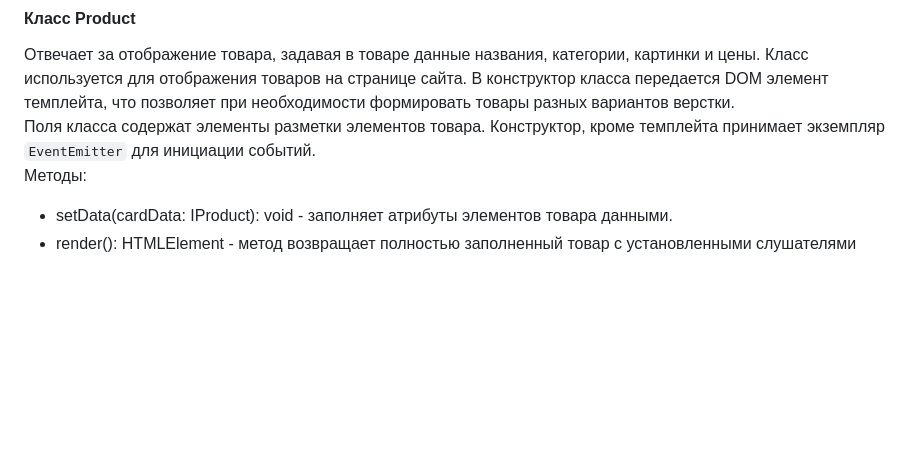
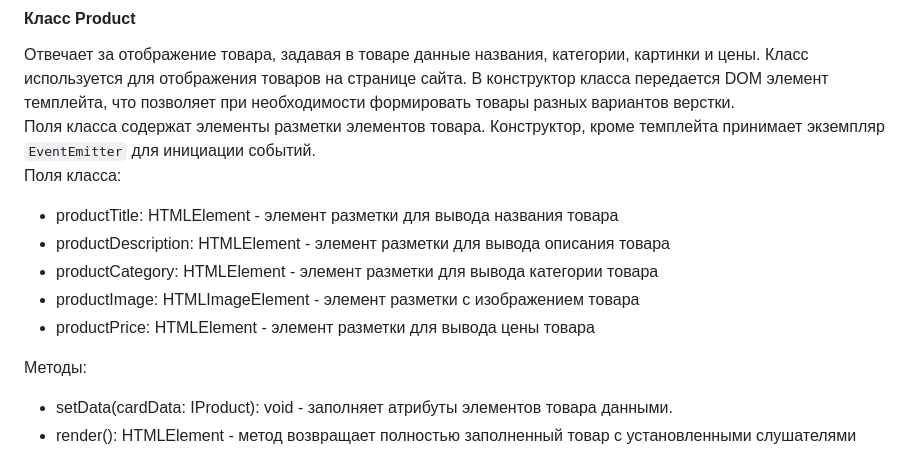
Before and after one commit to Vesterino/web-larek-frontend, a Markdown page: README.md, the part around the change. GitHub-like rendering; blank space fills up the shorter version.

Commit message:
change in the category of view fields

```diff
--- a/README.md
+++ b/README.md
@@ -201,6 +201,13 @@ interface IOrderData {
 #### Класс Product
 Отвечает за отображение товара, задавая в товаре данные названия, категории, картинки и цены. Класс используется для отображения товаров на странице сайта. В конструктор класса передается DOM элемент темплейта, что позволяет при необходимости формировать товары разных вариантов верстки.\
 Поля класса содержат элементы разметки элементов товара. Конструктор, кроме темплейта принимает экземпляр `EventEmitter` для инициации событий.\
+Поля класса:
+- productTitle: HTMLElement - элемент разметки для вывода названия товара
+- productDescription: HTMLElement - элемент разметки для вывода описания товара
+- productCategory: HTMLElement - элемент разметки для вывода категории товара
+- productImage: HTMLImageElement - элемент разметки с изображением товара
+- productPrice: HTMLElement - элемент разметки для вывода цены товара
+
 Методы:
 - setData(cardData: IProduct): void - заполняет атрибуты элементов товара данными.
 - render(): HTMLElement - метод возвращает полностью заполненный товар с установленными слушателями
```
